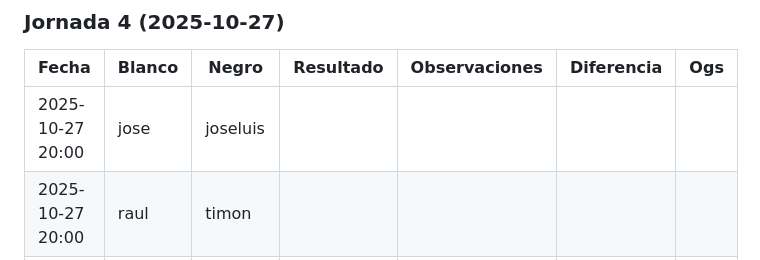
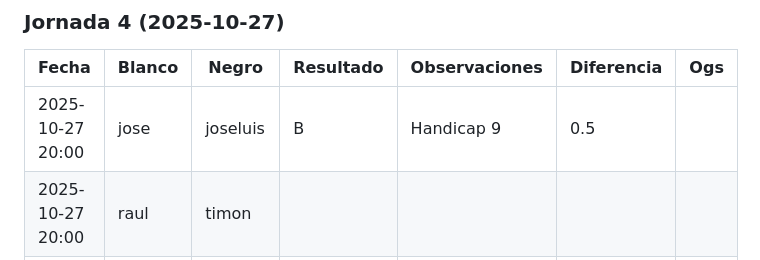
Before and after one commit to go-del-oeste/liga, a Markdown page: temporada25.md, the part around the change. Rendered like a GitHub page.

```diff
--- a/temporada25.md
+++ b/temporada25.md
@@ -57,7 +57,7 @@
 ### Jornada 4 (2025-10-27)
 | Fecha            | Blanco | Negro    | Resultado | Observaciones | Diferencia | Ogs |
 | ---------------- | ------ | -------- | --------- | ------------- | ---------- | --- |
-| 2025-10-27 20:00 | jose   | joseluis |           |               |            |     |
+| 2025-10-27 20:00 | jose   | joseluis | B         | Handicap 9    | 0.5        |     |
 | 2025-10-27 20:00 | raul   | timon    |           |               |            |     |
 | 2025-10-27 20:00 | rolo   | mon      |           |               |            |     |
 | 2025-10-27 20:00 | lope   | mamen    |           |               |            |     |
```
